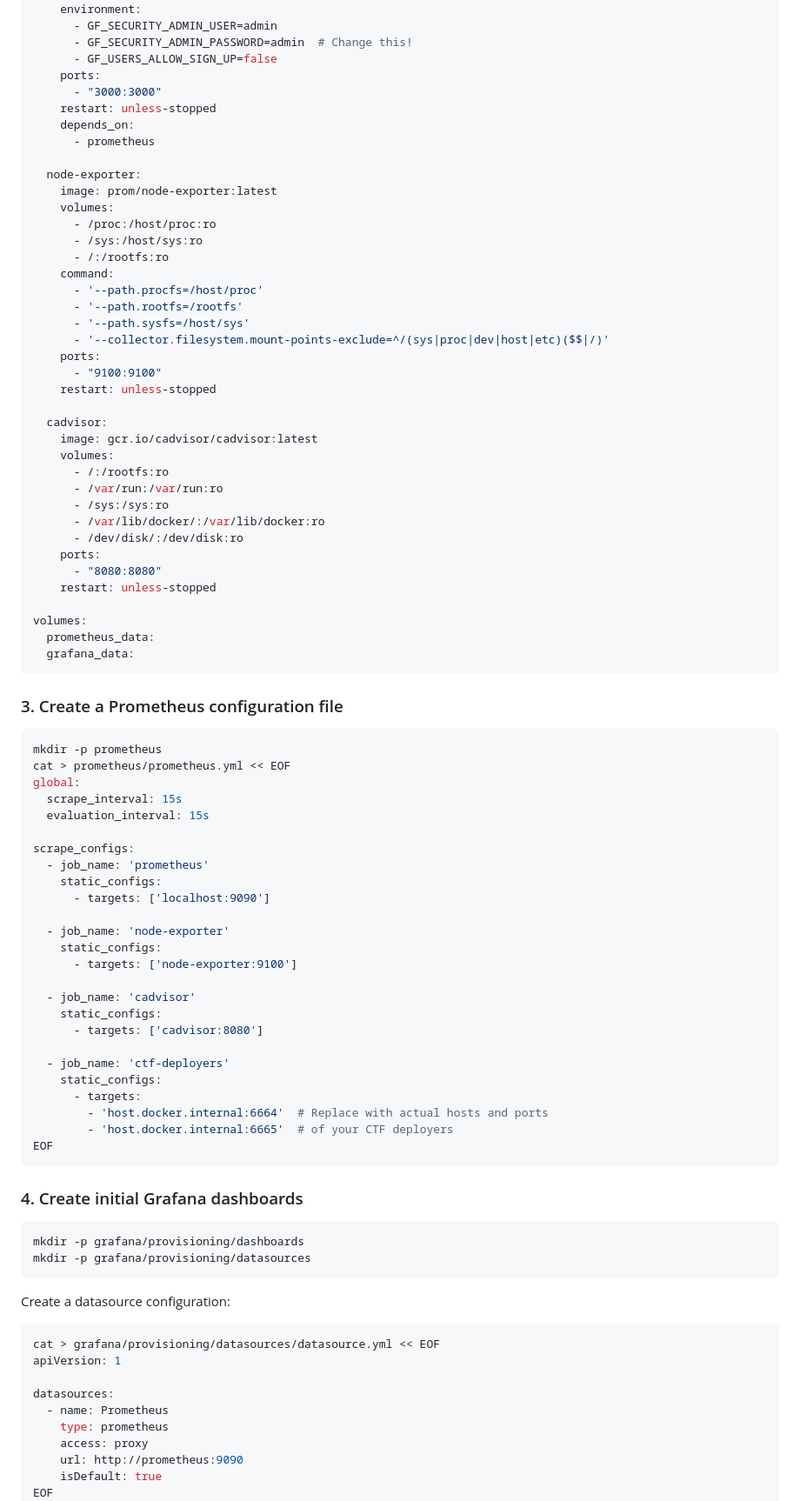
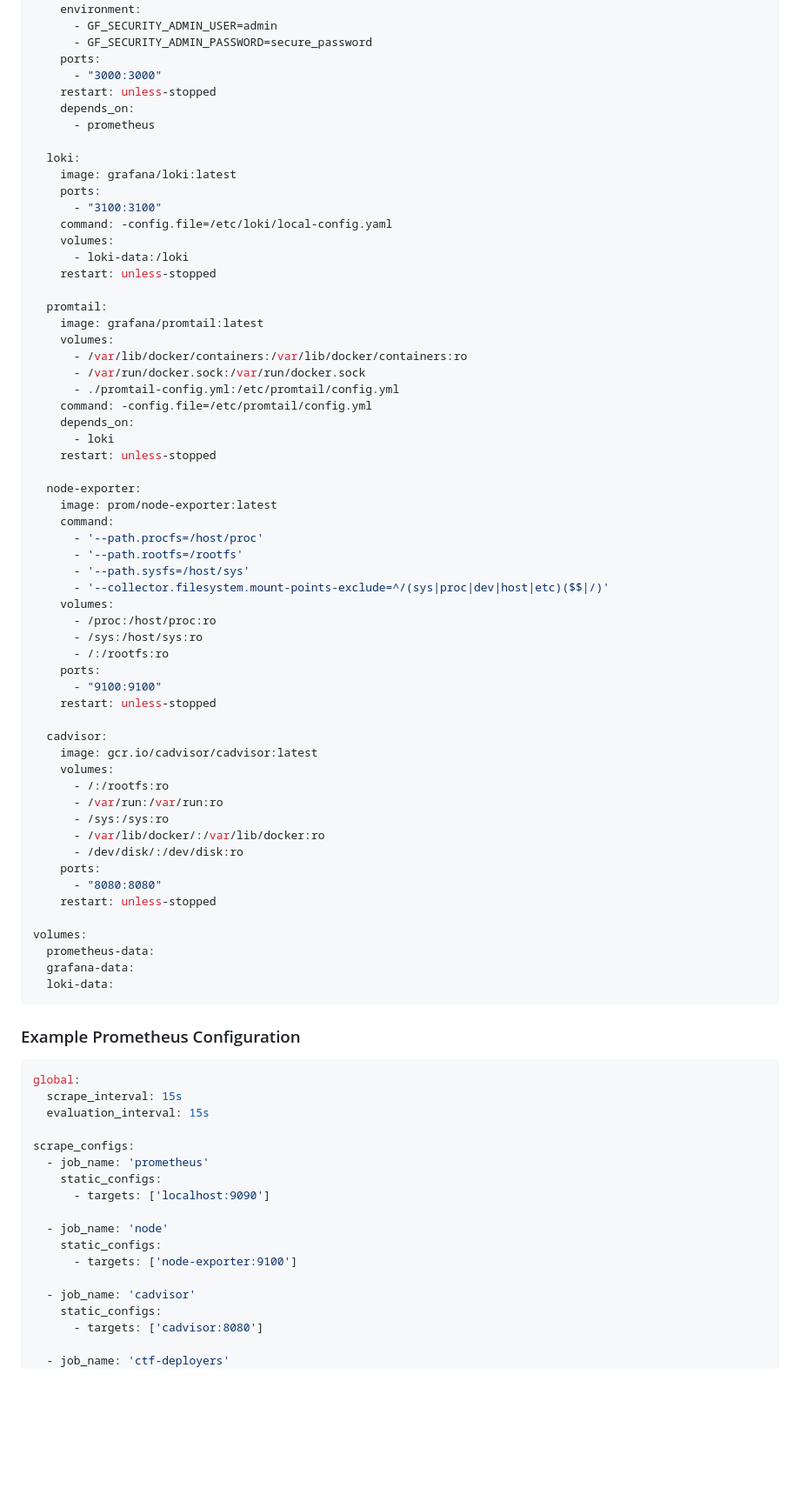
Before and after one commit to g-verdex/ctf_easy_per_deploy, a Markdown page: monitoring.md, the part around one of its changes. Shown at 87% size. Drawn GitHub-style; blank space fills up the shorter version.

Commit message:
update monitoring.md, prepare for GPL stack integration

````diff
--- a/monitoring.md
+++ b/monitoring.md
@@ -91,25 +156,44 @@ services:
       - ./grafana/provisioning:/etc/grafana/provisioning
     environment:
       - GF_SECURITY_ADMIN_USER=admin
-      - GF_SECURITY_ADMIN_PASSWORD=admin  # Change this!
-      - GF_USERS_ALLOW_SIGN_UP=false
+      - GF_SECURITY_ADMIN_PASSWORD=secure_password
     ports:
       - "3000:3000"
     restart: unless-stopped
     depends_on:
       - prometheus
 
+  loki:
+    image: grafana/loki:latest
+    ports:
+      - "3100:3100"
+    command: -config.file=/etc/loki/local-config.yaml
+    volumes:
+      - loki-data:/loki
+    restart: unless-stopped
+
+  promtail:
+    image: grafana/promtail:latest
+    volumes:
+      - /var/lib/docker/containers:/var/lib/docker/containers:ro
+      - /var/run/docker.sock:/var/run/docker.sock
+      - ./promtail-config.yml:/etc/promtail/config.yml
+    command: -config.file=/etc/promtail/config.yml
+    depends_on:
+      - loki
+    restart: unless-stopped
+
   node-exporter:
     image: prom/node-exporter:latest
-    volumes:
-      - /proc:/host/proc:ro
-      - /sys:/host/sys:ro
-      - /:/rootfs:ro
     command:
       - '--path.procfs=/host/proc'
       - '--path.rootfs=/rootfs'
       - '--path.sysfs=/host/sys'
       - '--collector.filesystem.mount-points-exclude=^/(sys|proc|dev|host|etc)($$|/)'
+    volumes:
+      - /proc:/host/proc:ro
+      - /sys:/host/sys:ro
+      - /:/rootfs:ro
     ports:
       - "9100:9100"
     restart: unless-stopped
@@ -127,15 +211,14 @@ services:
     restart: unless-stopped
 
 volumes:
-  prometheus_data:
-  grafana_data:
+  prometheus-data:
+  grafana-data:
+  loki-data:
 ```
 
-### 3. Create a Prometheus configuration file
+### Example Prometheus Configuration
 
-```bash
-mkdir -p prometheus
-cat > prometheus/prometheus.yml << EOF
+```yaml
 global:
   scrape_interval: 15s
   evaluation_interval: 15s
@@ -145,7 +228,7 @@ scrape_configs:
     static_configs:
       - targets: ['localhost:9090']
 
-  - job_name: 'node-exporter'
+  - job_name: 'node'
     static_configs:
       - targets: ['node-exporter:9100']
 
@@ -154,32 +237,3 @@ scrape_configs:
       - targets: ['cadvisor:8080']
 
   - job_name: 'ctf-deployers'
-    static_configs:
-      - targets:
-        - 'host.docker.internal:6664'  # Replace with actual hosts and ports
-        - 'host.docker.internal:6665'  # of your CTF deployers
-EOF
-```
-
-### 4. Create initial Grafana dashboards
-
-```bash
-mkdir -p grafana/provisioning/dashboards
-mkdir -p grafana/provisioning/datasources
-```
-
-Create a datasource configuration:
-
-```bash
-cat > grafana/provisioning/datasources/datasource.yml << EOF
-apiVersion: 1
-
-datasources:
-  - name: Prometheus
-    type: prometheus
-    access: proxy
-    url: http://prometheus:9090
-    isDefault: true
-EOF
-```
-
````
Also changed, not shown: other parts of monitoring.md (+208 -114 lines).
